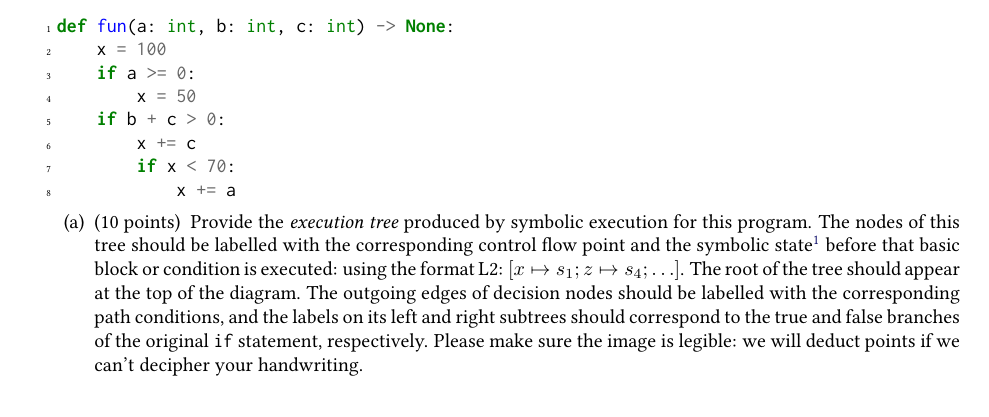
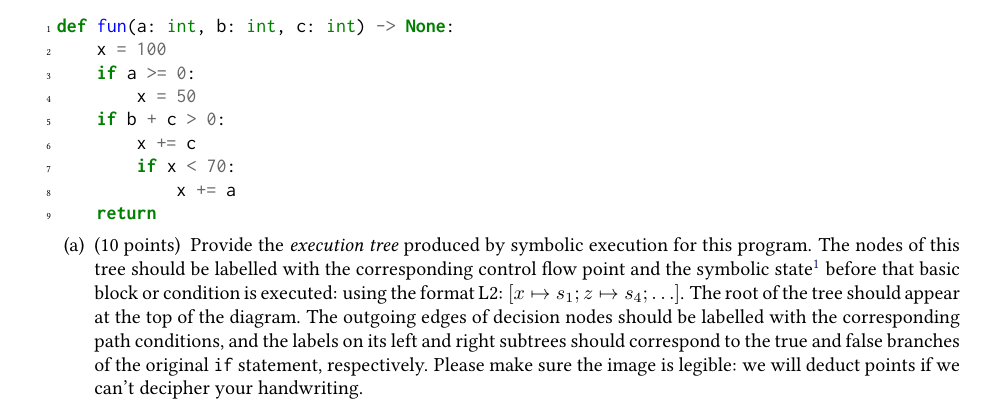
Before and after one commit to antoniobianchi333/cs408, a LaTeX problem sheet (homework/f26/hw5/hw5.tex): part of page 4 of 8, cut so that both start at the same text. Compiled offline with pdfLaTeX.

Commit message:
Slight tweak to homework 5.

```diff
--- a/homework/f26/hw5/hw5.tex
+++ b/homework/f26/hw5/hw5.tex
@@ -191,6 +191,7 @@ def fun(a: int, b: int, c: int) -> None:
         x += c
         if x < 70:
             x += a
+    return
 \end{minted}
 
 \begin{parts}
```
